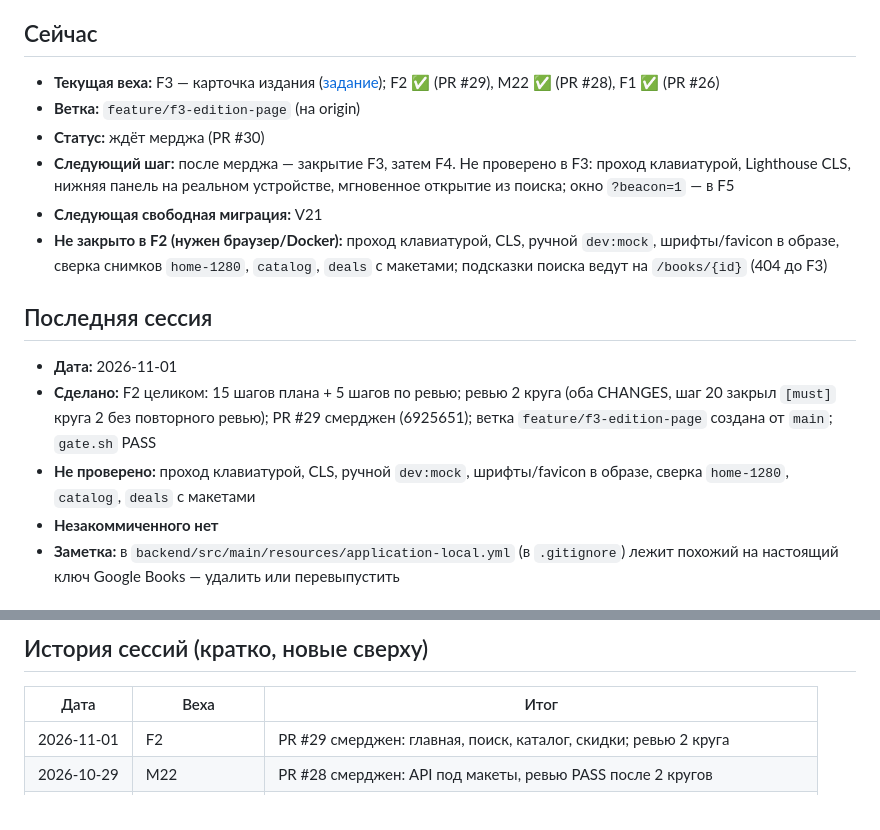
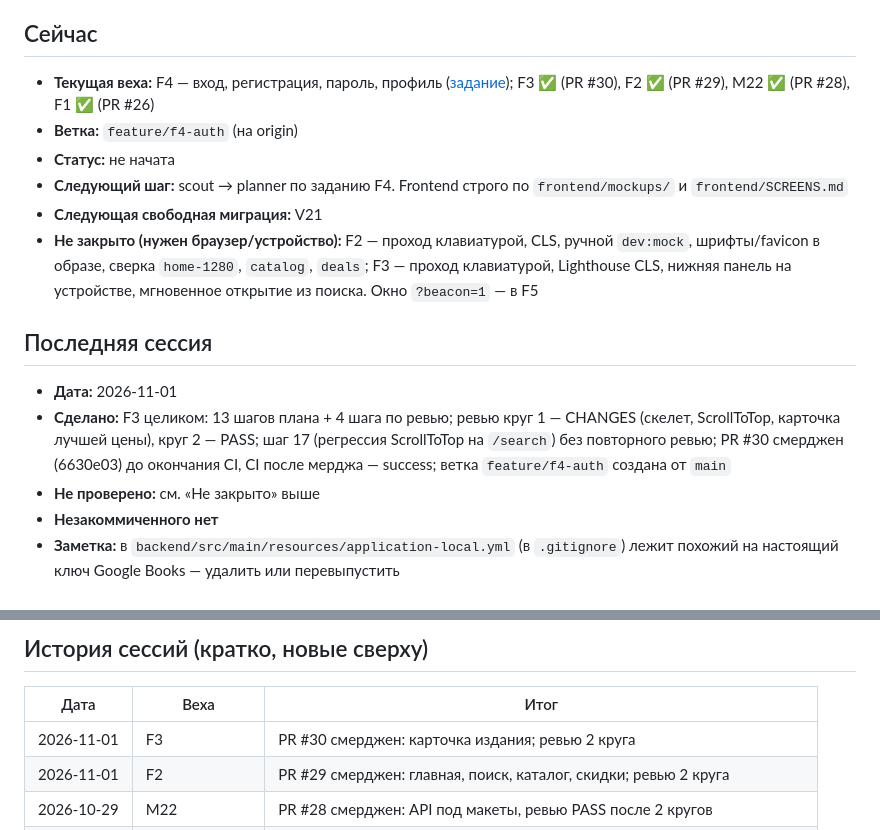
Before and after one commit to nurbolatdev/book-price-aggregator, a Markdown page: docs/PROGRESS.md, 2 parts joined by grey strips. GitHub-like rendering.

Commit message:
docs: close F3

```diff
--- a/docs/PROGRESS.md
+++ b/docs/PROGRESS.md
@@ -3,17 +3,17 @@
 Короткая сводка «где остановились». Читается **первой** в начале каждой рабочей сессии, обновляется в конце каждой сессии. Держать до ~60 строк: подробности — в отчётах вех и PR.
 
 ## Сейчас
-- **Текущая веха:** F3 — карточка издания ([задание](frontend/F3-edition.md)); F2 ✅ (PR #29), M22 ✅ (PR #28), F1 ✅ (PR #26)
-- **Ветка:** `feature/f3-edition-page` (на origin)
-- **Статус:** ждёт мерджа (PR #30)
-- **Следующий шаг:** после мерджа — закрытие F3, затем F4. Не проверено в F3: проход клавиатурой, Lighthouse CLS, нижняя панель на реальном устройстве, мгновенное открытие из поиска; окно `?beacon=1` — в F5
+- **Текущая веха:** F4 — вход, регистрация, пароль, профиль ([задание](frontend/F4-auth-profile.md)); F3 ✅ (PR #30), F2 ✅ (PR #29), M22 ✅ (PR #28), F1 ✅ (PR #26)
+- **Ветка:** `feature/f4-auth` (на origin)
+- **Статус:** не начата
+- **Следующий шаг:** scout → planner по заданию F4. Frontend строго по `frontend/mockups/` и `frontend/SCREENS.md`
 - **Следующая свободная миграция:** V21
-- **Не закрыто в F2 (нужен браузер/Docker):** проход клавиатурой, CLS, ручной `dev:mock`, шрифты/favicon в образе, сверка снимков `home-1280`, `catalog`, `deals` с макетами; подсказки поиска ведут на `/books/{id}` (404 до F3)
+- **Не закрыто (нужен браузер/устройство):** F2 — проход клавиатурой, CLS, ручной `dev:mock`, шрифты/favicon в образе, сверка `home-1280`, `catalog`, `deals`; F3 — проход клавиатурой, Lighthouse CLS, нижняя панель на устройстве, мгновенное открытие из поиска. Окно `?beacon=1` — в F5
 
 ## Последняя сессия
 - **Дата:** 2026-11-01
-- **Сделано:** F2 целиком: 15 шагов плана + 5 шагов по ревью; ревью 2 круга (оба CHANGES, шаг 20 закрыл `[must]` круга 2 без повторного ревью); PR #29 смерджен (6925651); ветка `feature/f3-edition-page` создана от `main`; `gate.sh` PASS
-- **Не проверено:** проход клавиатурой, CLS, ручной `dev:mock`, шрифты/favicon в образе, сверка `home-1280`, `catalog`, `deals` с макетами
+- **Сделано:** F3 целиком: 13 шагов плана + 4 шага по ревью; ревью круг 1 — CHANGES (скелет, ScrollToTop, карточка лучшей цены), круг 2 — PASS; шаг 17 (регрессия ScrollToTop на `/search`) без повторного ревью; PR #30 смерджен (6630e03) до окончания CI, CI после мерджа — success; ветка `feature/f4-auth` создана от `main`
+- **Не проверено:** см. «Не закрыто» выше
 - **Незакоммиченного нет**
 - **Заметка:** в `backend/src/main/resources/application-local.yml` (в `.gitignore`) лежит похожий на настоящий ключ Google Books — удалить или перевыпустить
 
@@ -36,6 +36,7 @@
 ## История сессий (кратко, новые сверху)
 | Дата | Веха | Итог |
 |---|---|---|
+| 2026-11-01 | F3 | PR #30 смерджен: карточка издания; ревью 2 круга |
 | 2026-11-01 | F2 | PR #29 смерджен: главная, поиск, каталог, скидки; ревью 2 круга |
 | 2026-10-29 | M22 | PR #28 смерджен: API под макеты, ревью PASS после 2 кругов |
 | 2026-10-26 | docs | макеты UI (26), `SCREENS.md`, задания F2–F7, веха M22 (PR #27) |
```
Also changed, not shown: docs/README.md (+1 -1 lines).
